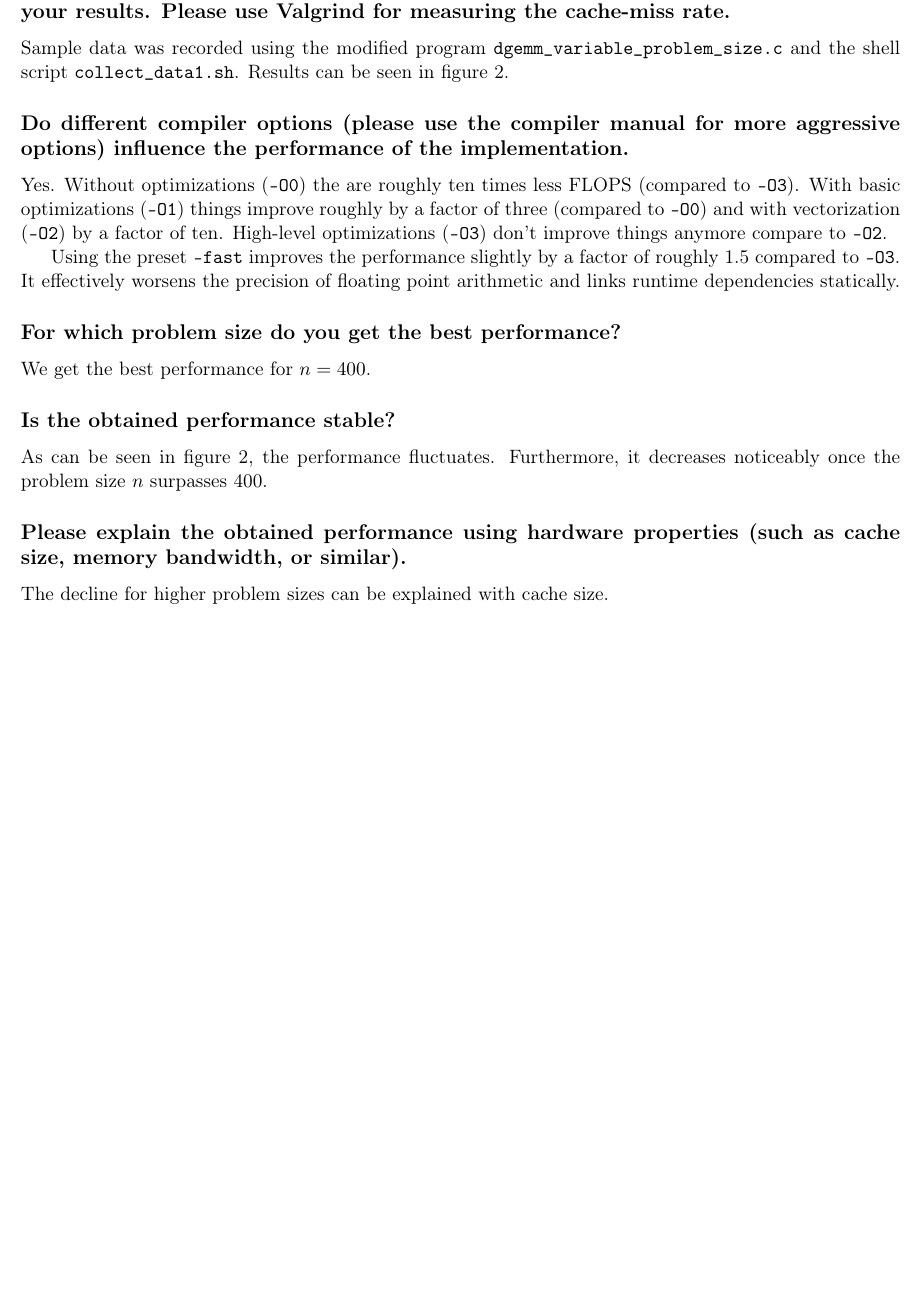
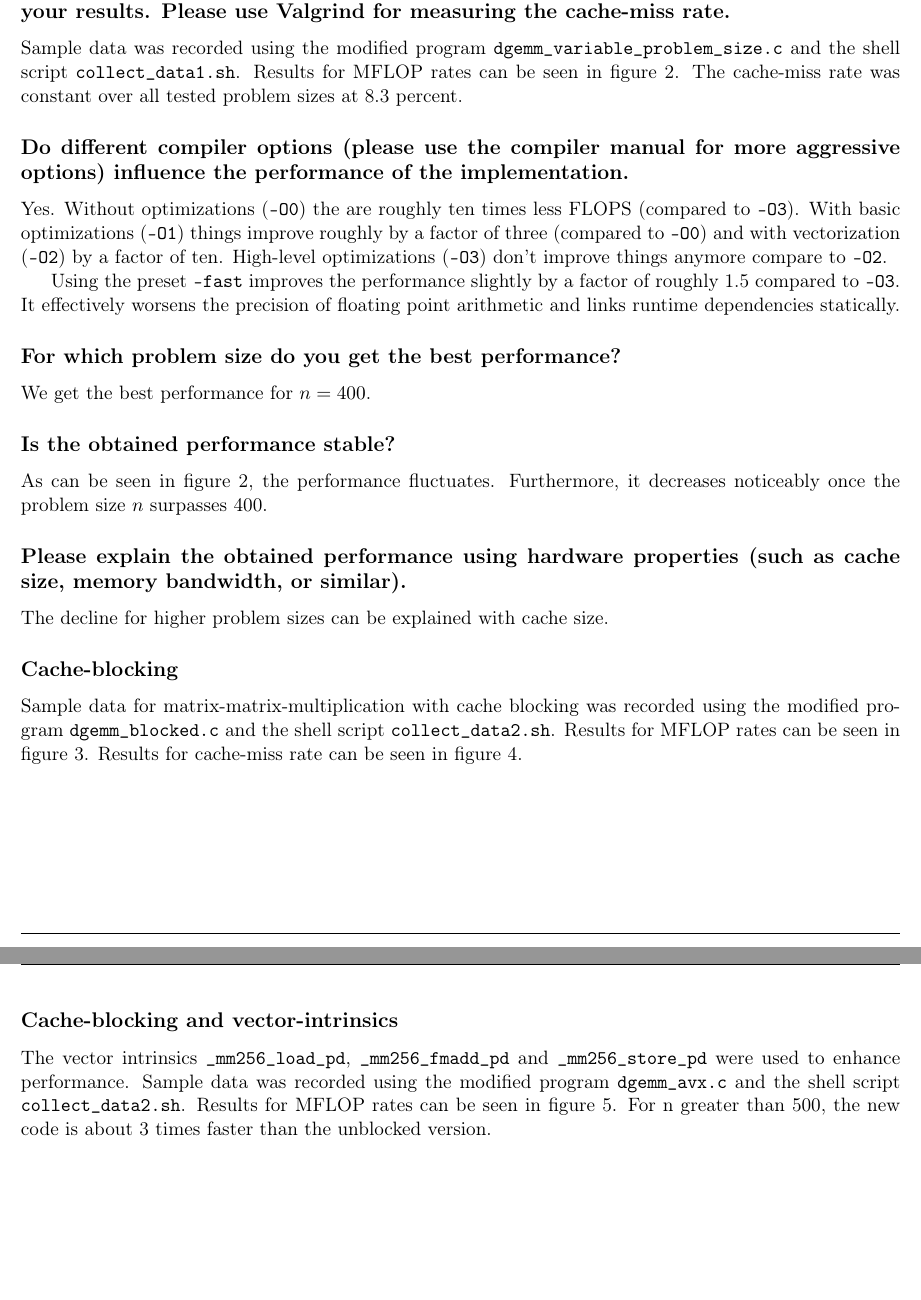
Before and after one commit to fredgillioz-tum/hpc_lab, a LaTeX problem sheet (Assignment 1/report/report.tex): part of page 18 of 20 before the commit and two parts of pages 18 and 19 of 22 after it, the two joined at a grey line, cut so that both start at the same text, the shorter picture padded with empty space. Compiled offline with pdfLaTeX.

Commit message:
Changes to the report about task 4

```diff
--- a/Assignment 1/report/report.tex
+++ b/Assignment 1/report/report.tex
@@ -893,7 +893,7 @@ The only thing that could be done in order to support auto-vectorization is to a
 
 \subsection*{Measure MFLOPS rates and cache-miss-rates for different problems sizes and plot your results. Please use Valgrind for measuring the cache-miss rate.}
 
-Sample data was recorded using the modified program \texttt{dgemm\_variable\_problem\_size.c} and the shell script \texttt{collect\_data1.sh}. Results can be seen in figure \ref{unblocked}.
+Sample data was recorded using the modified program \texttt{dgemm\_variable\_problem\_size.c} and the shell script \texttt{collect\_data1.sh}. Results for MFLOP rates can be seen in figure \ref{unblocked}. The cache-miss rate was constant over all tested problem sizes at 8.3 percent.
 
 \begin{figure}[h]
   \begin{center}
@@ -921,3 +921,5 @@ As can be seen in figure \ref{unblocked}, the performance fluctuates. Furthermor
 
 The decline for higher problem sizes can be explained with cache size. %TODO: more detail
 
+\subsection*{Cache-blocking}
+Sample data for matrix-matrix-multiplication with cache blocking was recorded using the modified program \texttt{dgemm\_blocked.c} and the shell script \texttt{collect\_data2.sh}. Results for MFLOP rates can be seen in figure \ref{blocked_flops}. Results for cache-miss rate can be seen in figure \ref{blocked_cache}. %TODO: changes with higher n
@@ -923,0 +939,8 @@ The decline for higher problem sizes can be explained with cache size. %TODO: mo
+    \label{blocked_cache}
+  \end{center}
+\end{figure}
+
+\subsection*{Cache-blocking and vector-intrinsics}
+
+%note: cache-miss rate for avx wasn't demanded by the task
+The vector intrinsics \texttt{\_mm256\_load\_pd}, \texttt{\_mm256\_fmadd\_pd} and \texttt{\_mm256\_store\_pd} were used to enhance performance. Sample data was recorded using the modified program \texttt{dgemm\_avx.c} and the shell script \texttt{collect\_data2.sh}. Results for MFLOP rates can be seen in figure \ref{avx_flops}. For n greater than 500, the new code is about 3 times faster than the unblocked version.
@@ -924 +952,6 @@ The decline for higher problem sizes can be explained with cache size. %TODO: mo
+    \label{avx_flops}
+  \end{center}
+\end{figure}
+
+
 \end{document}
```
Also changed, not shown: Assignment 1/report/graph_avx.pdf (added), Assignment 1/report/graph_avx_cache.pdf (added), Assignment 1/report/report.tex (20 more changed lines).
